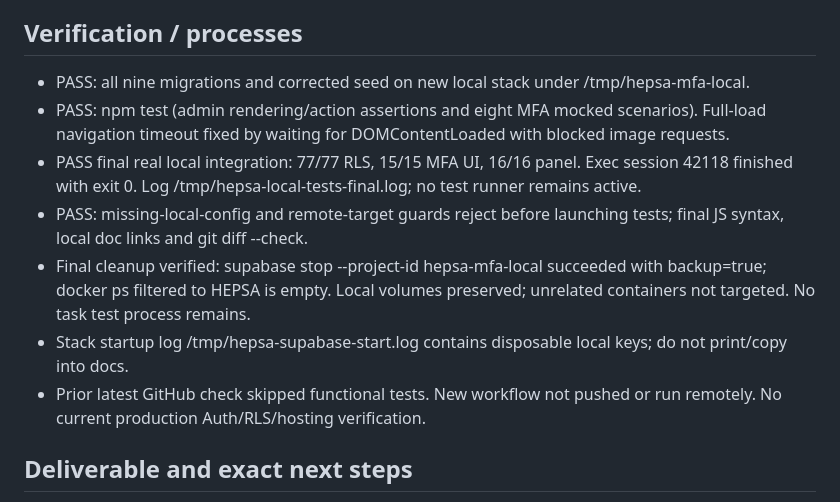
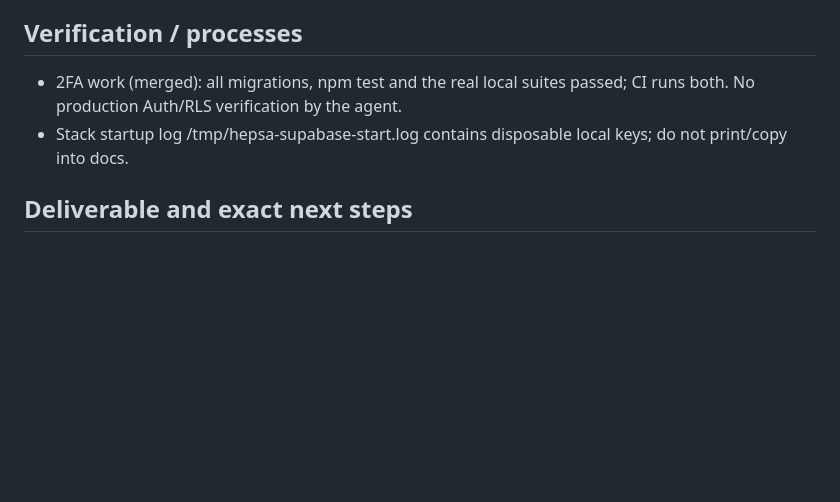
Before and after one commit to Aselori/Hepsa, a Markdown page: HANDOFF.md, the part around the change. GitHub-like rendering; blank space fills up the shorter version.

Commit message:
Resumir en HANDOFF la verificación ya fusionada del 2FA

```diff
--- a/HANDOFF.md
+++ b/HANDOFF.md
@@ -27,13 +27,8 @@
 
 ## Verification / processes
 
-- PASS: all nine migrations and corrected seed on new local stack under /tmp/hepsa-mfa-local.
-- PASS: npm test (admin rendering/action assertions and eight MFA mocked scenarios). Full-load navigation timeout fixed by waiting for DOMContentLoaded with blocked image requests.
-- PASS final real local integration: 77/77 RLS, 15/15 MFA UI, 16/16 panel. Exec session 42118 finished with exit 0. Log /tmp/hepsa-local-tests-final.log; no test runner remains active.
-- PASS: missing-local-config and remote-target guards reject before launching tests; final JS syntax, local doc links and git diff --check.
-- Final cleanup verified: supabase stop --project-id hepsa-mfa-local succeeded with backup=true; docker ps filtered to HEPSA is empty. Local volumes preserved; unrelated containers not targeted. No task test process remains.
+- 2FA work (merged): all migrations, npm test and the real local suites passed; CI runs both. No production Auth/RLS verification by the agent.
 - Stack startup log /tmp/hepsa-supabase-start.log contains disposable local keys; do not print/copy into docs.
-- Prior latest GitHub check skipped functional tests. New workflow not pushed or run remotely. No current production Auth/RLS/hosting verification.
 
 ## Deliverable and exact next steps
 
```
